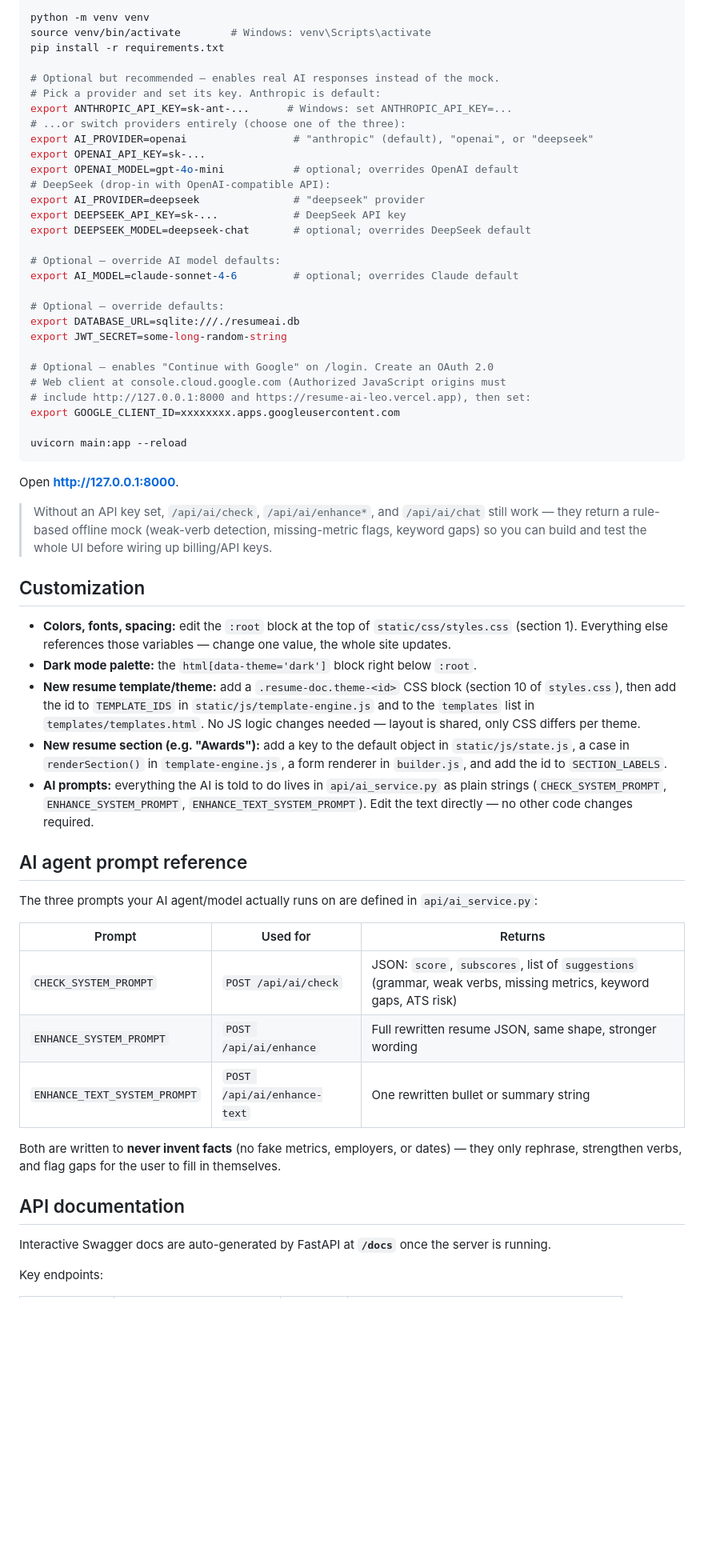
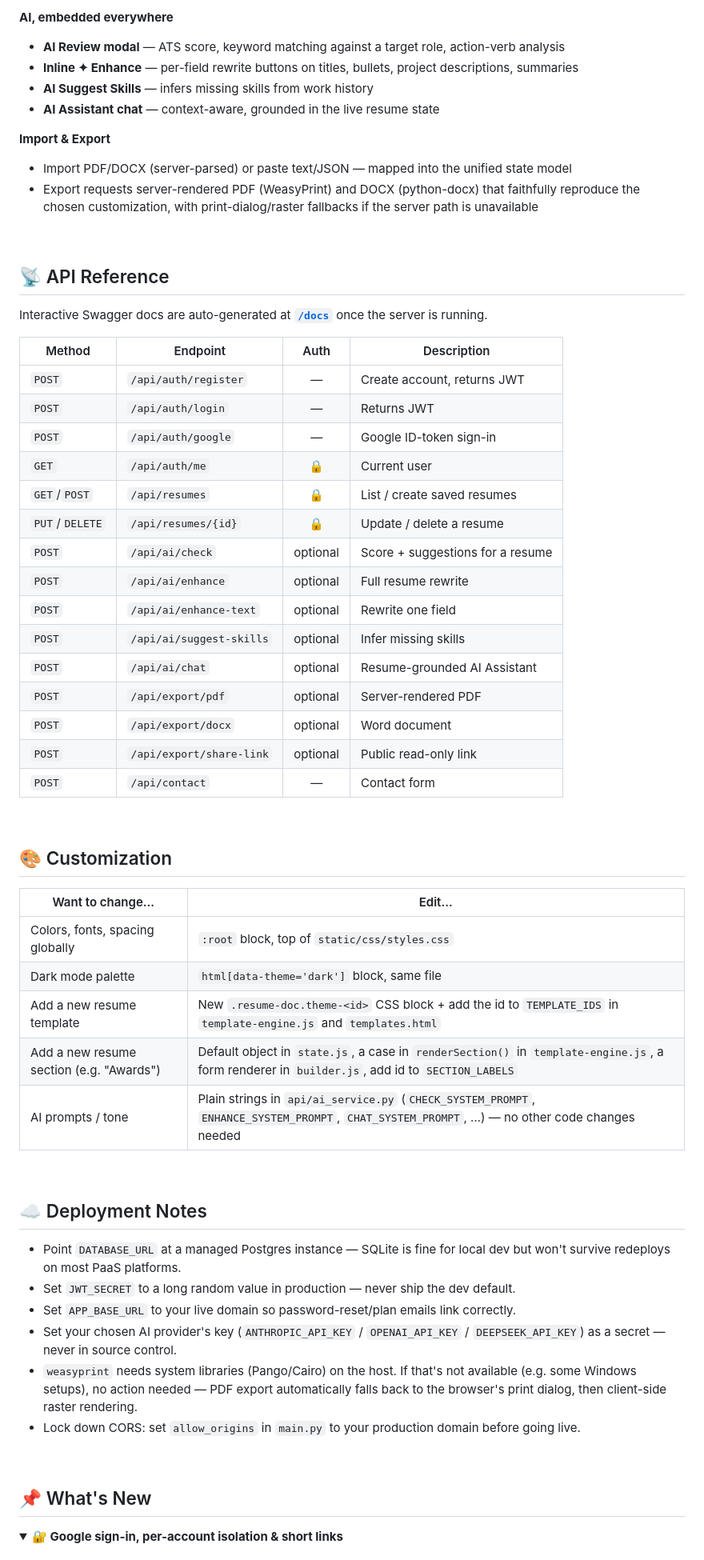
Before and after one commit to Dr-LEO-MS/Resume-Ai, a Markdown page: README.md, the part around one of its changes. Shown at 80% size. Rendered like a GitHub page; folded sections open; blank space fills up the shorter version.

Commit message:
Revise README with detailed project information
Updated README.md with comprehensive project details, features, setup instructions, API documentation, and recent changes.

````diff
--- a/README.md
+++ b/README.md
@@ -81,66 +219,69 @@ AI is embedded directly into the builder's fields and workflows:
 
-```bash
-python -m venv venv
-source venv/bin/activate        # Windows: venv\Scripts\activate
-pip install -r requirements.txt
+**AI, embedded everywhere**
+- **AI Review modal** — ATS score, keyword matching against a target role, action-verb analysis
+- **Inline ✦ Enhance** — per-field rewrite buttons on titles, bullets, project descriptions, summaries
+- **AI Suggest Skills** — infers missing skills from work history
+- **AI Assistant chat** — context-aware, grounded in the live resume state
 
-# Optional but recommended — enables real AI responses instead of the mock.
-# Pick a provider and set its key. Anthropic is default:
-export ANTHROPIC_API_KEY=sk-ant-...      # Windows: set ANTHROPIC_API_KEY=...
-# ...or switch providers entirely (choose one of the three):
-export AI_PROVIDER=openai                 # "anthropic" (default), "openai", or "deepseek"
-export OPENAI_API_KEY=sk-...
-export OPENAI_MODEL=gpt-4o-mini           # optional; overrides OpenAI default
-# DeepSeek (drop-in with OpenAI-compatible API):
-export AI_PROVIDER=deepseek               # "deepseek" provider
-export DEEPSEEK_API_KEY=sk-...            # DeepSeek API key
-export DEEPSEEK_MODEL=deepseek-chat       # optional; overrides DeepSeek default
+**Import & Export**
+- Import PDF/DOCX (server-parsed) or paste text/JSON — mapped into the unified state model
+- Export requests server-rendered PDF (WeasyPrint) and DOCX (python-docx) that faithfully reproduce the chosen customization, with print-dialog/raster fallbacks if the server path is unavailable
 
-# Optional — override AI model defaults:
-export AI_MODEL=claude-sonnet-4-6         # optional; overrides Claude default
+</details>
 
-# Optional — override defaults:
-export DATABASE_URL=sqlite:///./resumeai.db
-export JWT_SECRET=some-long-random-string
+<br>
 
-# Optional — enables "Continue with Google" on /login. Create an OAuth 2.0
-# Web client at console.cloud.google.com (Authorized JavaScript origins must
-# include http://127.0.0.1:8000 and https://resume-ai-leo.vercel.app), then set:
-export GOOGLE_CLIENT_ID=xxxxxxxx.apps.googleusercontent.com
+## 📡 API Reference
 
-uvicorn main:app --reload
-```
+Interactive Swagger docs are auto-generated at **[`/docs`](http://127.0.0.1:8000/docs)** once the server is running.
 
-Open **http://127.0.0.1:8000**.
+| Method | Endpoint | Auth | Description |
+|---|---|:---:|---|
+| `POST` | `/api/auth/register` | — | Create account, returns JWT |
+| `POST` | `/api/auth/login` | — | Returns JWT |
+| `POST` | `/api/auth/google` | — | Google ID-token sign-in |
+| `GET` | `/api/auth/me` | 🔒 | Current user |
+| `GET`/`POST` | `/api/resumes` | 🔒 | List / create saved resumes |
+| `PUT`/`DELETE` | `/api/resumes/{id}` | 🔒 | Update / delete a resume |
+| `POST` | `/api/ai/check` | optional | Score + suggestions for a resume |
+| `POST` | `/api/ai/enhance` | optional | Full resume rewrite |
+| `POST` | `/api/ai/enhance-text` | optional | Rewrite one field |
+| `POST` | `/api/ai/suggest-skills` | optional | Infer missing skills |
+| `POST` | `/api/ai/chat` | optional | Resume-grounded AI Assistant |
+| `POST` | `/api/export/pdf` | optional | Server-rendered PDF |
+| `POST` | `/api/export/docx` | optional | Word document |
+| `POST` | `/api/export/share-link` | optional | Public read-only link |
+| `POST` | `/api/contact` | — | Contact form |
 
-> Without an API key set, `/api/ai/check`, `/api/ai/enhance*`, and `/api/ai/chat` still work — they return
-> a rule-based offline mock (weak-verb detection, missing-metric flags, keyword gaps) so you can build and test
-> the whole UI before wiring up billing/API keys.
+<br>
 
-## Customization
+## 🎨 Customization
 
-- **Colors, fonts, spacing:** edit the `:root` block at the top of `static/css/styles.css` (section 1). Everything else references those variables — change one value, the whole site updates.
-- **Dark mode palette:** the `html[data-theme='dark']` block right below `:root`.
-- **New resume template/theme:** add a `.resume-doc.theme-<id>` CSS block (section 10 of `styles.css`), then add the id to `TEMPLATE_IDS` in `static/js/template-engine.js` and to the `templates` list in `templates/templates.html`. No JS logic changes needed — layout is shared, only CSS differs per theme.
-- **New resume section (e.g. "Awards"):** add a key to the default object in `static/js/state.js`, a case in `renderSection()` in `template-engine.js`, a form renderer in `builder.js`, and add the id to `SECTION_LABELS`.
-- **AI prompts:** everything the AI is told to do lives in `api/ai_service.py` as plain strings (`CHECK_SYSTEM_PROMPT`, `ENHANCE_SYSTEM_PROMPT`, `ENHANCE_TEXT_SYSTEM_PROMPT`). Edit the text directly — no other code changes required.
+| Want to change... | Edit... |
+|---|---|
+| Colors, fonts, spacing globally | `:root` block, top of `static/css/styles.css` |
+| Dark mode palette | `html[data-theme='dark']` block, same file |
+| Add a new resume template | New `.resume-doc.theme-<id>` CSS block + add the id to `TEMPLATE_IDS` in `template-engine.js` and `templates.html` |
+| Add a new resume section (e.g. "Awards") | Default object in `state.js`, a case in `renderSection()` in `template-engine.js`, a form renderer in `builder.js`, add id to `SECTION_LABELS` |
+| AI prompts / tone | Plain strings in `api/ai_service.py` (`CHECK_SYSTEM_PROMPT`, `ENHANCE_SYSTEM_PROMPT`, `CHAT_SYSTEM_PROMPT`, …) — no other code changes needed |
 
-## AI agent prompt reference
+<br>
 
-The three prompts your AI agent/model actually runs on are defined in `api/ai_service.py`:
+## ☁️ Deployment Notes
 
-| Prompt | Used for | Returns |
-|---|---|---|
-| `CHECK_SYSTEM_PROMPT` | `POST /api/ai/check` | JSON: `score`, `subscores`, list of `suggestions` (grammar, weak verbs, missing metrics, keyword gaps, ATS risk) |
-| `ENHANCE_SYSTEM_PROMPT` | `POST /api/ai/enhance` | Full rewritten resume JSON, same shape, stronger wording |
-| `ENHANCE_TEXT_SYSTEM_PROMPT` | `POST /api/ai/enhance-text` | One rewritten bullet or summary string |
+- Point `DATABASE_URL` at a managed Postgres instance — SQLite is fine for local dev but won't survive redeploys on most PaaS platforms.
+- Set `JWT_SECRET` to a long random value in production — never ship the dev default.
+- Set `APP_BASE_URL` to your live domain so password-reset/plan emails link correctly.
+- Set your chosen AI provider's key (`ANTHROPIC_API_KEY` / `OPENAI_API_KEY` / `DEEPSEEK_API_KEY`) as a secret — never in source control.
+- `weasyprint` needs system libraries (Pango/Cairo) on the host. If that's not available (e.g. some Windows setups), no action needed — PDF export automatically falls back to the browser's print dialog, then client-side raster rendering.
+- Lock down CORS: set `allow_origins` in `main.py` to your production domain before going live.
 
-Both are written to **never invent facts** (no fake metrics, employers, or dates) — they only
-rephrase, strengthen verbs, and flag gaps for the user to fill in themselves.
+<br>
 
-## API documentation
+## 📌 What's New
 
-Interactive Swagger docs are auto-generated by FastAPI at **`/docs`** once the server is running.
+<details open>
+<summary><b>🔐 Google sign-in, per-account isolation & short links</b></summary>
 
-Key endpoints:
+<br>
 
````
Also changed, not shown: other parts of README.md (+223 -100 lines).
